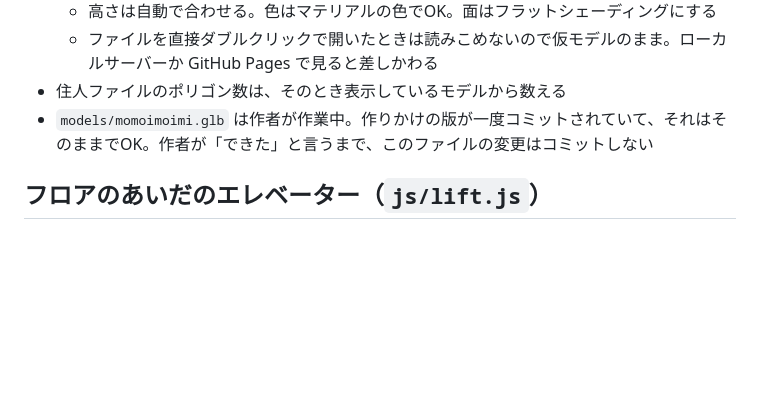
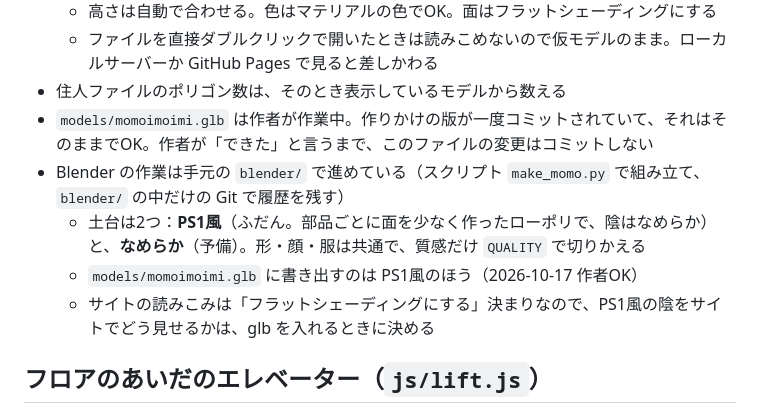
Before and after one commit to momoimoimi/on-the-low, a Markdown page: docs/concept.md, the part around the change. Drawn GitHub-style; blank space fills up the shorter version.

Commit message:
concept: Blender の土台（PS1風・なめらか）の決めごとを追記
Co-Authored-By: Claude Opus 5.5 <noreply@anthropic.com>

```diff
--- a/docs/concept.md
+++ b/docs/concept.md
@@ -110,6 +110,10 @@
   - ファイルを直接ダブルクリックで開いたときは読みこめないので仮モデルのまま。ローカルサーバーか GitHub Pages で見ると差しかわる
 - 住人ファイルのポリゴン数は、そのとき表示しているモデルから数える
 - `models/momoimoimi.glb` は作者が作業中。作りかけの版が一度コミットされていて、それはそのままでOK。作者が「できた」と言うまで、このファイルの変更はコミットしない
+- Blender の作業は手元の `blender/` で進めている（スクリプト `make_momo.py` で組み立て、`blender/` の中だけの Git で履歴を残す）
+  - 土台は2つ：**PS1風**（ふだん。部品ごとに面を少なく作ったローポリで、陰はなめらか）と、**なめらか**（予備）。形・顔・服は共通で、質感だけ `QUALITY` で切りかえる
+  - `models/momoimoimi.glb` に書き出すのは PS1風のほう（2026-10-17 作者OK）
+  - サイトの読みこみは「フラットシェーディングにする」決まりなので、PS1風の陰をサイトでどう見せるかは、glb を入れるときに決める
 
 ## フロアのあいだのエレベーター（`js/lift.js`）
 
```
